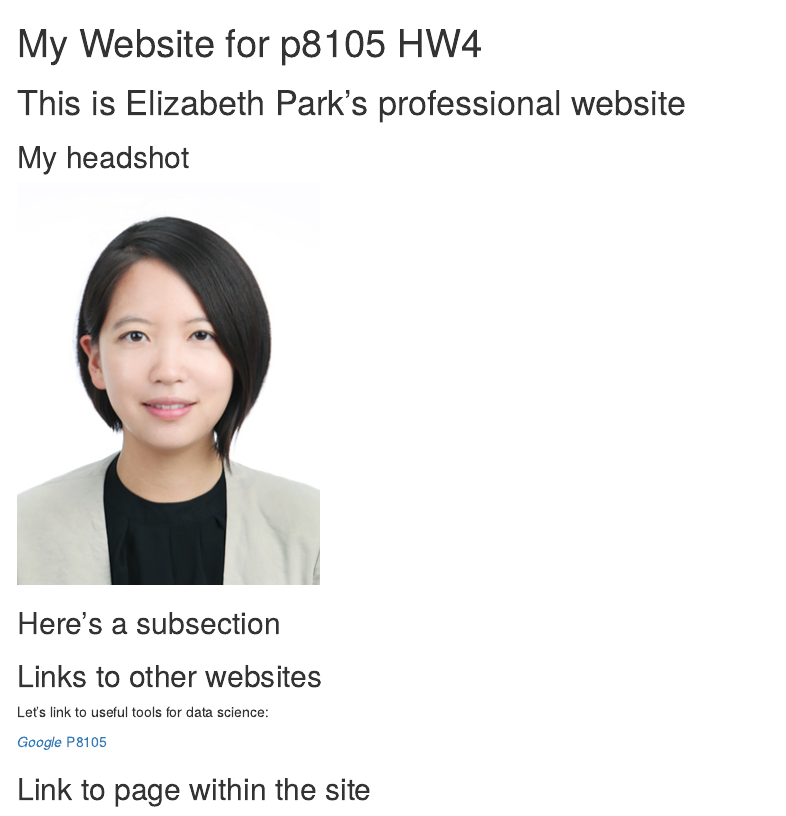
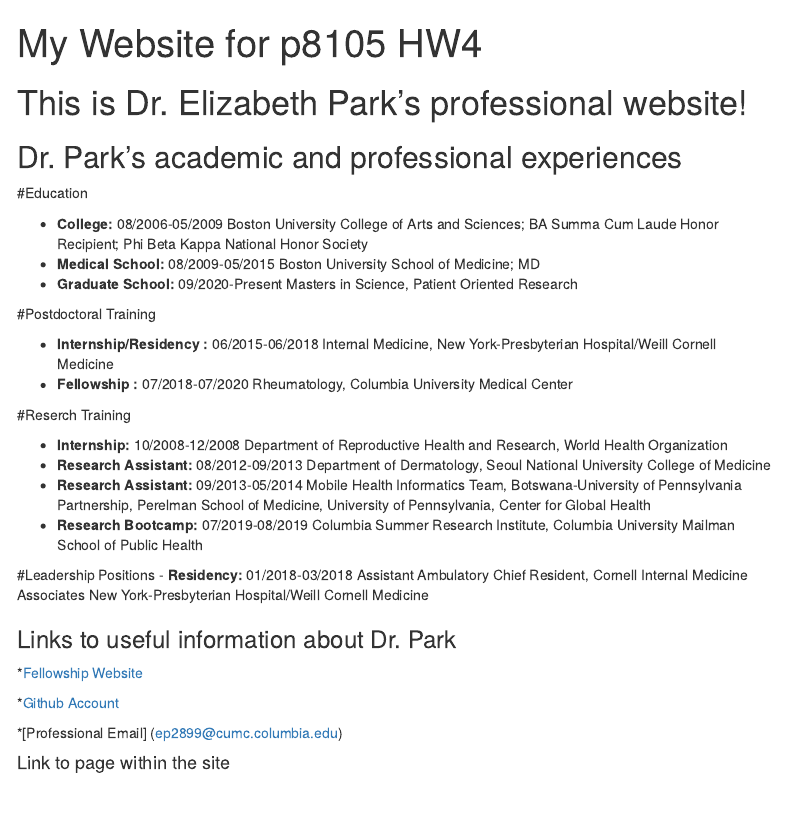
Before and after one commit to ep2899/ep2899.github.io, an R Markdown document (index.Rmd): the page in a window 1100 px wide, from its top. Rendered offline with R 4.5, knitr and Pandoc, with nearby package versions; menus at the side of the page are left out.

Commit message:
Webiste building

```diff
--- a/index.Rmd
+++ b/index.Rmd
@@ -6,27 +6,47 @@
     toc_float: true
 ---
 
-# This is Elizabeth Park's professional website
-
-
-## My headshot
-
-![](images/headshot.jpg)
-
-
-## Here's a subsection
+# This is Dr. Elizabeth Park's professional website!
 
 
 
-## Links to other websites
-
-Let's link to useful tools for data science:
-
-*[Google](https://www.google.com/)
-*[P8105](https://p8105.com)
 
 
+## Dr. Park's academic and professional experiences
 
-## Link to page within the site
+#Education
+
+- __College: __ 08/2006-05/2009	Boston University College of Arts and Sciences; BA
+Summa Cum Laude Honor Recipient; Phi Beta Kappa National Honor Society
+- __Medical School: __ 08/2009-05/2015 Boston University School of Medicine; MD
+- __Graduate School: __ 09/2020-Present Masters in Science, Patient Oriented Research
+
+#Postdoctoral Training
+
+- __Internship/Residency : __ 06/2015-06/2018 Internal Medicine, New York-Presbyterian Hospital/Weill Cornell Medicine
+- __Fellowship : __ 07/2018-07/2020 Rheumatology, Columbia University Medical Center
+
+#Reserch Training
+
+- __Internship: __ 10/2008-12/2008 Department of Reproductive Health and Research, World Health Organization
+- __Research Assistant: __ 08/2012-09/2013 Department of Dermatology, Seoul National University College of Medicine
+- __Research Assistant: __ 09/2013-05/2014 Mobile Health Informatics Team, Botswana-University of Pennsylvania Partnership, Perelman School of Medicine, University of Pennsylvania, Center for Global Health
+- __Research Bootcamp: __ 07/2019-08/2019 Columbia Summer Research Institute, Columbia University Mailman School of Public Health
+
+#Leadership Positions
+- __Residency: __ 01/2018-03/2018 Assistant Ambulatory Chief Resident, Cornell Internal Medicine Associates
+New York-Presbyterian Hospital/Weill Cornell Medicine
+
+
+### Links to useful information about Dr. Park
+
+*[Fellowship Website](https://www.rheumatologyatcolumbia.org/education/current-fellows)
+
+*[Github Account](https://github.com/ep2899)
+
+*[Professional Email] (ep2899@cumc.columbia.edu)
+
+#### Link to page within the site
+
 
 [About me](about.html)
```
Also changed, not shown: about.Rmd (added, +13 -0 lines), about.html (added), index.html (added), 1 other file.
